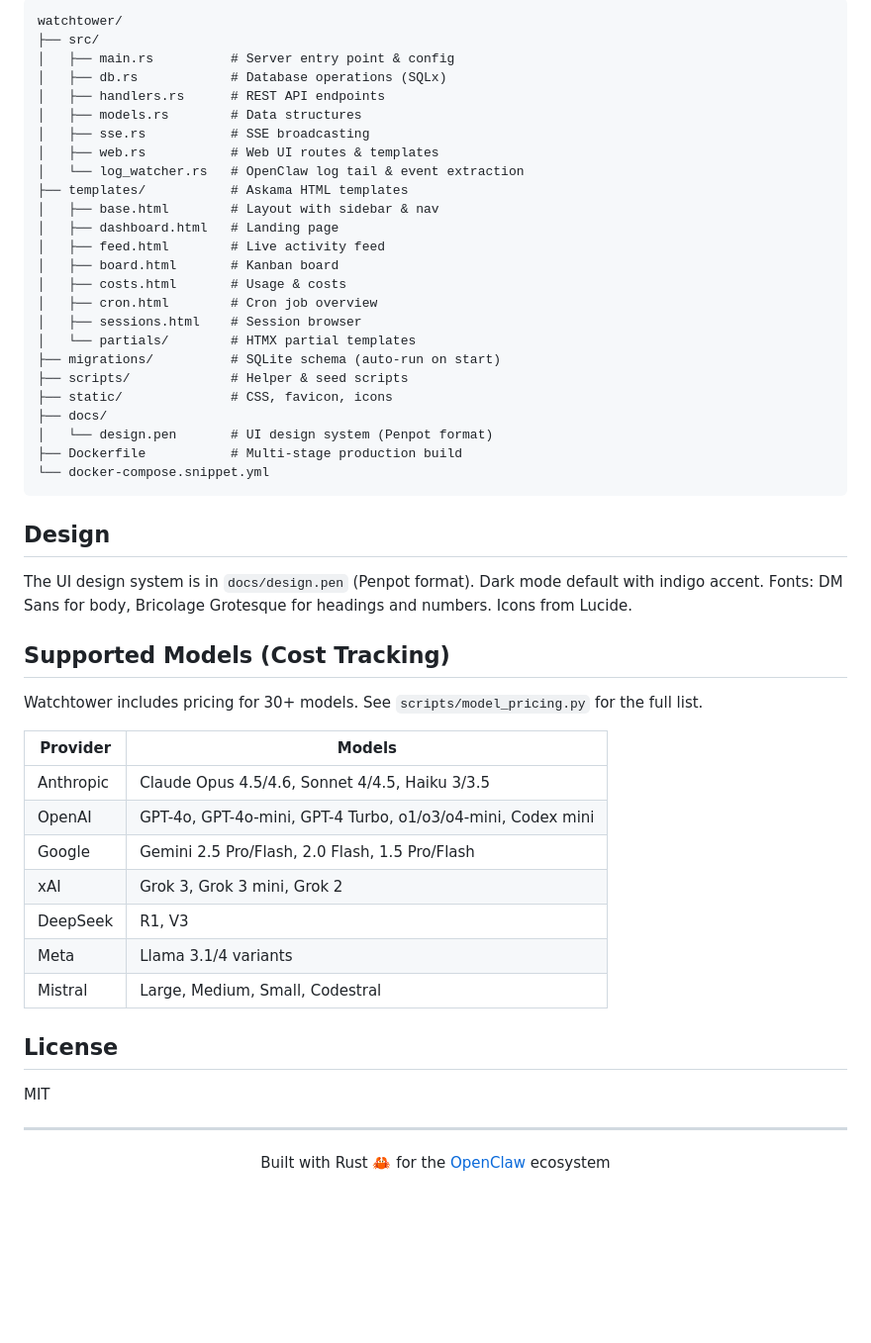
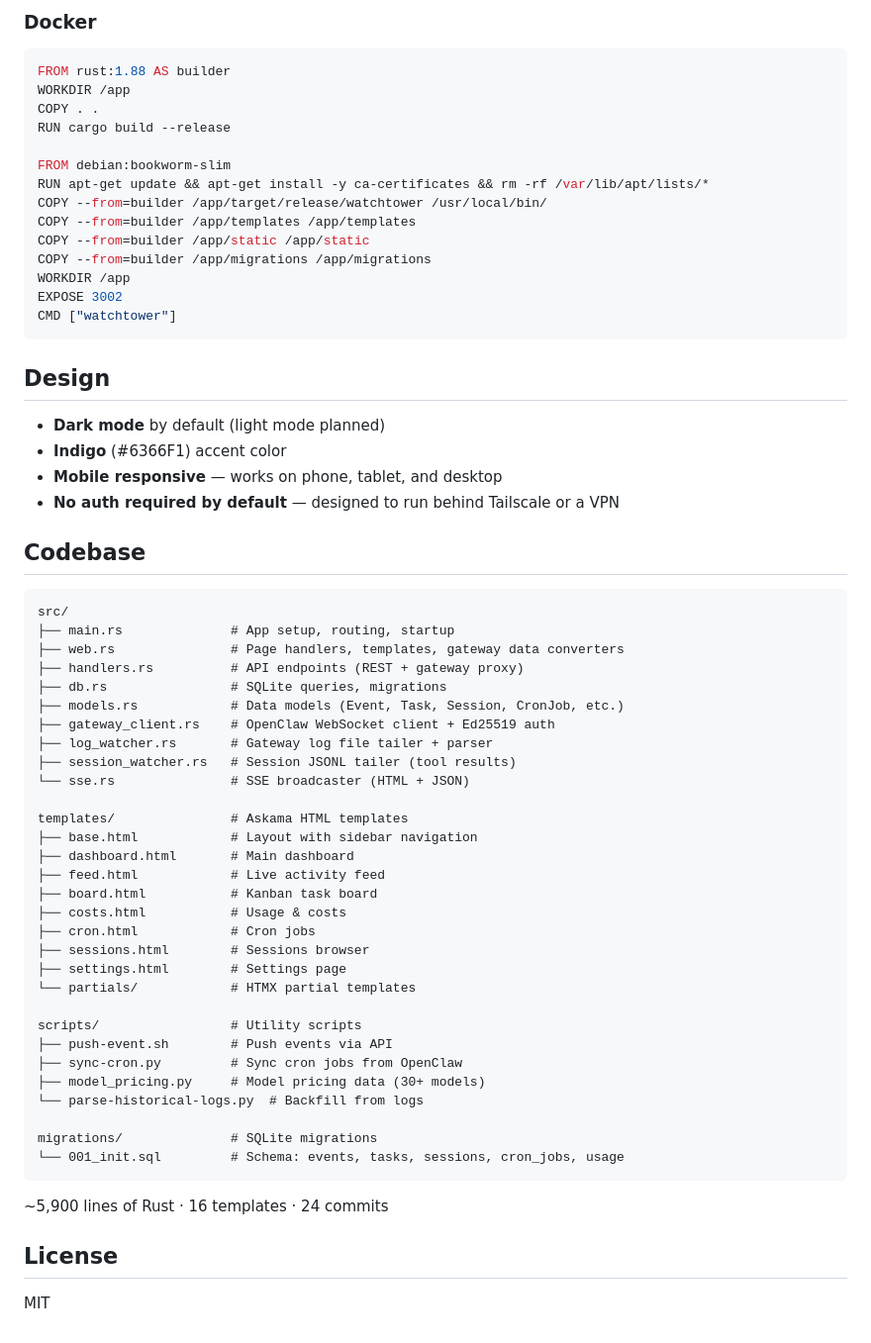
Before and after one commit to iamngoni/watchtower, a Markdown page: README.md, the part around one of its changes. Shown at 99% size. Drawn GitHub-style; blank space fills up the shorter version.

````diff
--- a/README.md
+++ b/README.md
@@ -259,55 +134,68 @@ All configuration via environment variables. Copy `.env.example` to `.env` and f
 ```
-watchtower/
-├── src/
-│   ├── main.rs          # Server entry point & config
-│   ├── db.rs            # Database operations (SQLx)
-│   ├── handlers.rs      # REST API endpoints
-│   ├── models.rs        # Data structures
-│   ├── sse.rs           # SSE broadcasting
-│   ├── web.rs           # Web UI routes & templates
-│   └── log_watcher.rs   # OpenClaw log tail & event extraction
-├── templates/           # Askama HTML templates
-│   ├── base.html        # Layout with sidebar & nav
-│   ├── dashboard.html   # Landing page
-│   ├── feed.html        # Live activity feed
-│   ├── board.html       # Kanban board
-│   ├── costs.html       # Usage & costs
-│   ├── cron.html        # Cron job overview
-│   ├── sessions.html    # Session browser
-│   └── partials/        # HTMX partial templates
-├── migrations/          # SQLite schema (auto-run on start)
-├── scripts/             # Helper & seed scripts
-├── static/              # CSS, favicon, icons
-├── docs/
-│   └── design.pen       # UI design system (Penpot format)
-├── Dockerfile           # Multi-stage production build
-└── docker-compose.snippet.yml
+
+### Docker
+
+```dockerfile
+FROM rust:1.88 AS builder
+WORKDIR /app
+COPY . .
+RUN cargo build --release
+
+FROM debian:bookworm-slim
+RUN apt-get update && apt-get install -y ca-certificates && rm -rf /var/lib/apt/lists/*
+COPY --from=builder /app/target/release/watchtower /usr/local/bin/
+COPY --from=builder /app/templates /app/templates
+COPY --from=builder /app/static /app/static
+COPY --from=builder /app/migrations /app/migrations
+WORKDIR /app
+EXPOSE 3002
+CMD ["watchtower"]
 ```
 
 ## Design
 
-The UI design system is in `docs/design.pen` (Penpot format). Dark mode default with indigo accent. Fonts: DM Sans for body, Bricolage Grotesque for headings and numbers. Icons from Lucide.
+- **Dark mode** by default (light mode planned)
+- **Indigo** (#6366F1) accent color
+- **Mobile responsive** — works on phone, tablet, and desktop
+- **No auth required by default** — designed to run behind Tailscale or a VPN
 
-## Supported Models (Cost Tracking)
+## Codebase
 
-Watchtower includes pricing for 30+ models. See `scripts/model_pricing.py` for the full list.
+```
+src/
+├── main.rs              # App setup, routing, startup
+├── web.rs               # Page handlers, templates, gateway data converters
+├── handlers.rs          # API endpoints (REST + gateway proxy)
+├── db.rs                # SQLite queries, migrations
+├── models.rs            # Data models (Event, Task, Session, CronJob, etc.)
+├── gateway_client.rs    # OpenClaw WebSocket client + Ed25519 auth
+├── log_watcher.rs       # Gateway log file tailer + parser
+├── session_watcher.rs   # Session JSONL tailer (tool results)
+└── sse.rs               # SSE broadcaster (HTML + JSON)
 
-| Provider | Models |
-|----------|--------|
-| Anthropic | Claude Opus 4.5/4.6, Sonnet 4/4.5, Haiku 3/3.5 |
-| OpenAI | GPT-4o, GPT-4o-mini, GPT-4 Turbo, o1/o3/o4-mini, Codex mini |
-| Google | Gemini 2.5 Pro/Flash, 2.0 Flash, 1.5 Pro/Flash |
-| xAI | Grok 3, Grok 3 mini, Grok 2 |
-| DeepSeek | R1, V3 |
-| Meta | Llama 3.1/4 variants |
-| Mistral | Large, Medium, Small, Codestral |
+templates/               # Askama HTML templates
+├── base.html            # Layout with sidebar navigation
+├── dashboard.html       # Main dashboard
+├── feed.html            # Live activity feed
+├── board.html           # Kanban task board
+├── costs.html           # Usage & costs
+├── cron.html            # Cron jobs
+├── sessions.html        # Sessions browser
+├── settings.html        # Settings page
+└── partials/            # HTMX partial templates
+
+scripts/                 # Utility scripts
+├── push-event.sh        # Push events via API
+├── sync-cron.py         # Sync cron jobs from OpenClaw
+├── model_pricing.py     # Model pricing data (30+ models)
+└── parse-historical-logs.py  # Backfill from logs
+
+migrations/              # SQLite migrations
+└── 001_init.sql         # Schema: events, tasks, sessions, cron_jobs, usage
+```
+
+~5,900 lines of Rust · 16 templates · 24 commits
 
 ## License
 
 MIT
-
----
-
-<p align="center">
-  Built with Rust 🦀 for the <a href="https://github.com/openclaw/openclaw">OpenClaw</a> ecosystem
-</p>
````
Also changed, not shown: other parts of README.md (+93 -218 lines).
